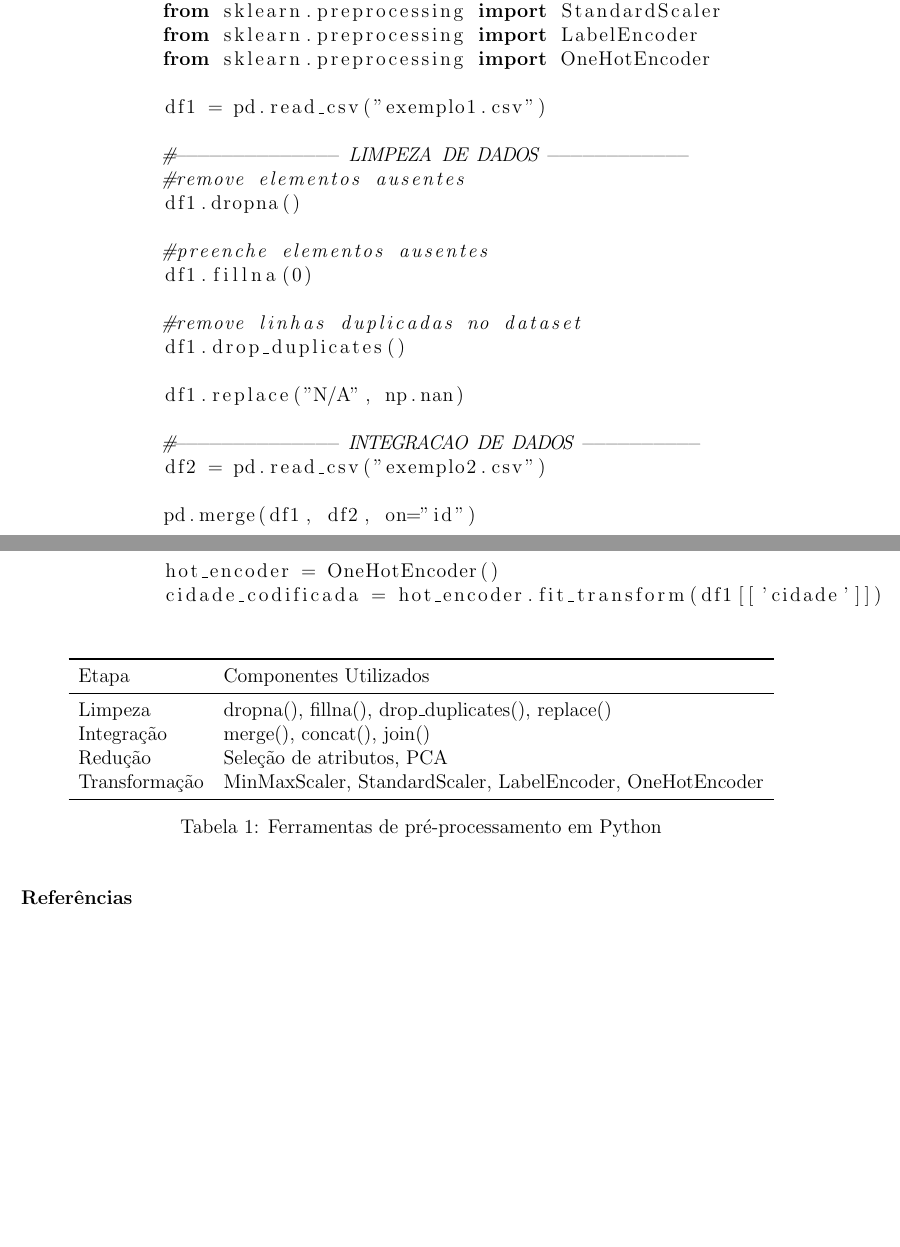
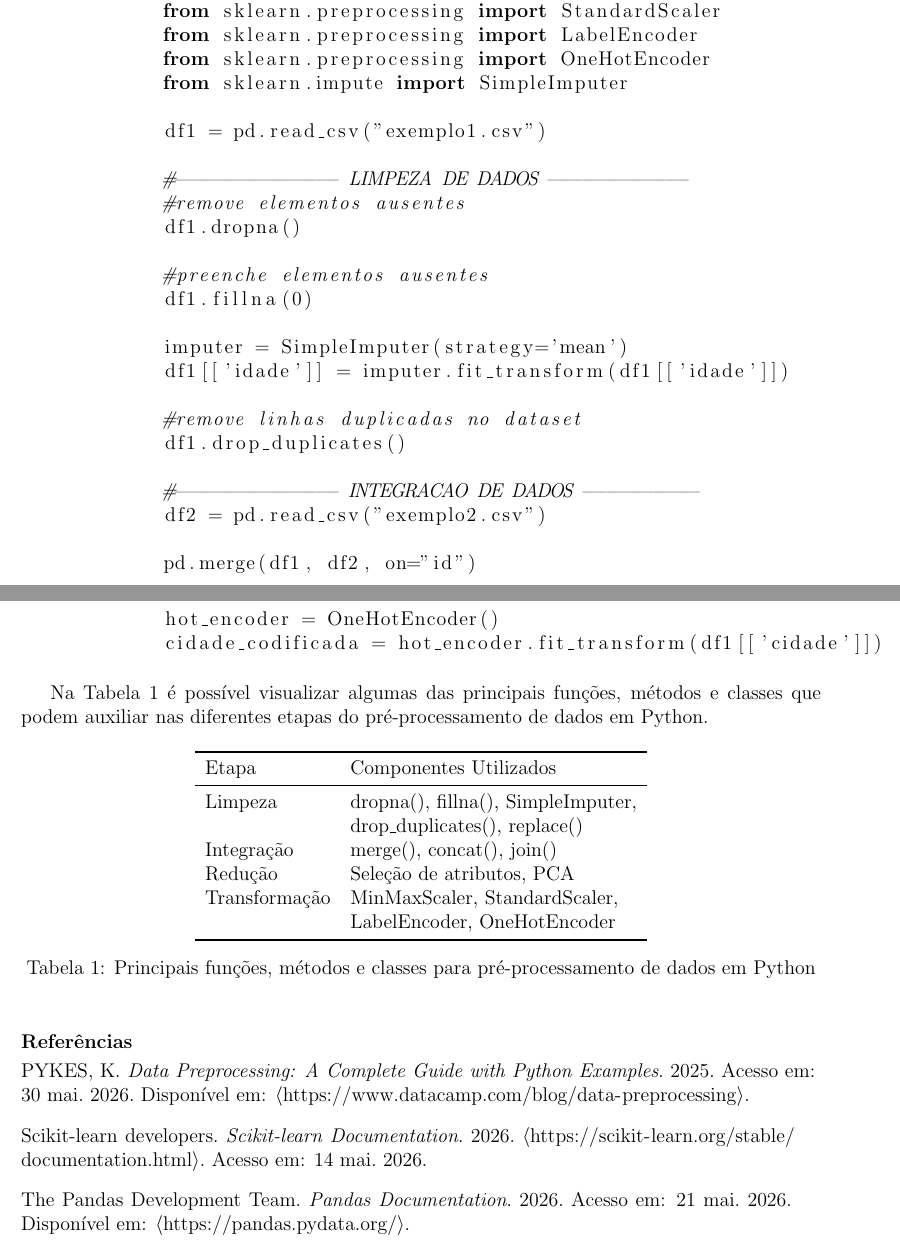
Before and after one commit to lucsol1/PGCC009, a LaTeX document (estudo_dirigido4/parte1/main.tex): two parts of pages 1 and 2 of 2, joined at a grey line, cut so that both start at the same text, the shorter picture padded with empty space. Compiled offline with pdfLaTeX.

Commit message:
feat: push references

```diff
--- a/estudo_dirigido4/parte1/main.tex
+++ b/estudo_dirigido4/parte1/main.tex
@@ -59,6 +56,7 @@ Em Python:
         from sklearn.preprocessing import StandardScaler
         from sklearn.preprocessing import LabelEncoder
         from sklearn.preprocessing import OneHotEncoder
+        from sklearn.impute import SimpleImputer
 
         df1 = pd.read_csv("exemplo1.csv")
 
@@ -69,10 +67,11 @@ Em Python:
         #preenche elementos ausentes
         df1.fillna(0)
 
+        imputer = SimpleImputer(strategy='mean')
+        df1[['idade']] = imputer.fit_transform(df1[['idade']])
+
         #remove linhas duplicadas no dataset
         df1.drop_duplicates()
-
-        df1.replace("N/A", np.nan)
 
         #-------------- INTEGRACAO DE DADOS ----------
         df2 = pd.read_csv("exemplo2.csv")
@@ -106,6 +105,10 @@ Em Python:
 
     \end{lstlisting}
     \end{itemize}
+
+    Na Tabela \ref{tab:preprocessamento} é possível visualizar algumas das principais funções,
+    métodos e classes que podem auxiliar nas diferentes etapas do
+    pré-processamento de dados em Python.
     \begin{table}[h]
         \centering
         \begin{tabular}{ll}
@@ -113,7 +116,8 @@ Em Python:
         Etapa & Componentes Utilizados \\
         \midrule
         Limpeza &
-        dropna(), fillna(), drop\_duplicates(), replace() \\
+        dropna(), fillna(), SimpleImputer, \\
+        & drop\_duplicates(), replace() \\
 
         Integração &
         merge(), concat(), join() \\
@@ -122,12 +126,15 @@ Em Python:
         Seleção de atributos, PCA \\
 
         Transformação &
-        MinMaxScaler, StandardScaler, LabelEncoder,
-        OneHotEncoder \\
+        MinMaxScaler, StandardScaler, \\
+        & LabelEncoder, OneHotEncoder \\
         \bottomrule
         \end{tabular}
-        \caption{Ferramentas de pré-processamento em Python}
+        \caption{Principais funções, métodos e classes para pré-processamento de dados em Python}
+        \label{tab:preprocessamento}
     \end{table}
+
+\nocite{datacamp_preprocessing,pandas_docs, sklearn-doc}
 \bibliography{referencias}
 
 \end{document}
```
Also changed, not shown: estudo_dirigido4/parte1/referencias.bib (added, +23 -0 lines), estudo_dirigido4/parte1/main.bbl (added), estudo_dirigido4/parte1/main.pdf, estudo_dirigido4/parte1/main.tex (3 more changed lines), 7 other files.
